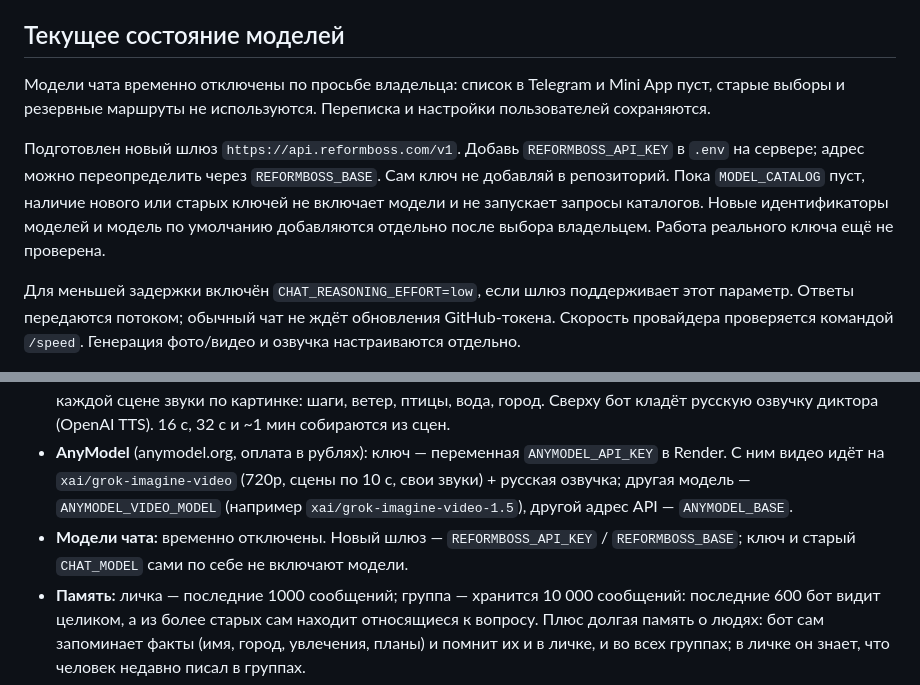
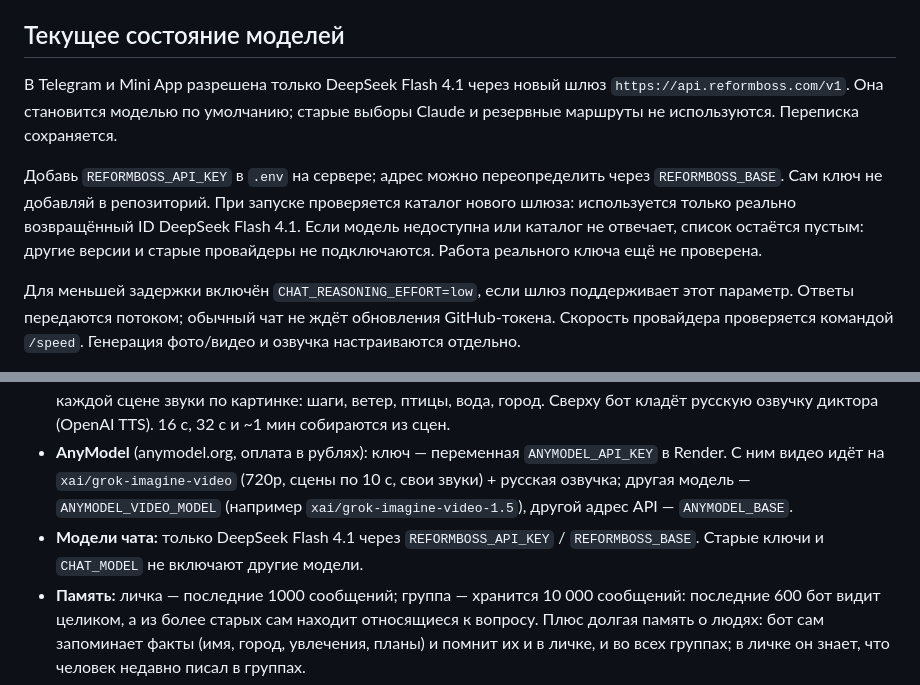
Before and after one commit to rachimanna/secret-ai, a Markdown page: README.md, 2 parts joined by grey strips. Rendered like a GitHub page.

Commit message:
Enable only DeepSeek Flash 4.1 through Reformboss

```diff
--- a/README.md
+++ b/README.md
@@ -24,9 +24,9 @@ FFmpeg уже поставляется с imageio-ffmpeg. Если бот не
 
 ## Текущее состояние моделей
 
-Модели чата временно отключены по просьбе владельца: список в Telegram и Mini App пуст, старые выборы и резервные маршруты не используются. Переписка и настройки пользователей сохраняются.
+В Telegram и Mini App разрешена только DeepSeek Flash 4.1 через новый шлюз `https://api.reformboss.com/v1`. Она становится моделью по умолчанию; старые выборы Claude и резервные маршруты не используются. Переписка сохраняется.
 
-Подготовлен новый шлюз `https://api.reformboss.com/v1`. Добавь `REFORMBOSS_API_KEY` в `.env` на сервере; адрес можно переопределить через `REFORMBOSS_BASE`. Сам ключ не добавляй в репозиторий. Пока `MODEL_CATALOG` пуст, наличие нового или старых ключей не включает модели и не запускает запросы каталогов. Новые идентификаторы моделей и модель по умолчанию добавляются отдельно после выбора владельцем. Работа реального ключа ещё не проверена.
+Добавь `REFORMBOSS_API_KEY` в `.env` на сервере; адрес можно переопределить через `REFORMBOSS_BASE`. Сам ключ не добавляй в репозиторий. При запуске проверяется каталог нового шлюза: используется только реально возвращённый ID DeepSeek Flash 4.1. Если модель недоступна или каталог не отвечает, список остаётся пустым: другие версии и старые провайдеры не подключаются. Работа реального ключа ещё не проверена.
 
 Для меньшей задержки включён `CHAT_REASONING_EFFORT=low`, если шлюз поддерживает этот параметр. Ответы передаются потоком; обычный чат не ждёт обновления GitHub-токена. Скорость провайдера проверяется командой `/speed`. Генерация фото/видео и озвучка настраиваются отдельно.
 
@@ -193,7 +193,7 @@ Gmail, Google Calendar и большинство остальных сервис
 - **Модели** по умолчанию: фото — `fal-ai/flux/schnell`, видео — `fal-ai/kling-video/v2.6/pro/text-to-video`. Их меняют там же, в настройках ключа, без деплоя.
 - **Видео — Kling + звуки + русская озвучка**, всё на одном ключе fal. Kling снимает сцены по 10 секунд без звука (его собственный звук — речь на китайском/английском). Затем [MMAudio](https://fal.ai/models/fal-ai/mmaudio-v2) (около $0.001 за секунду) добавляет к каждой сцене звуки по картинке: шаги, ветер, птицы, вода, город. Сверху бот кладёт русскую озвучку диктора (OpenAI TTS). 16 с, 32 с и ~1 мин собираются из сцен.
 - **AnyModel** (anymodel.org, оплата в рублях): ключ — переменная `ANYMODEL_API_KEY` в Render. С ним видео идёт на `xai/grok-imagine-video` (720p, сцены по 10 с, свои звуки) + русская озвучка; другая модель — `ANYMODEL_VIDEO_MODEL` (например `xai/grok-imagine-video-1.5`), другой адрес API — `ANYMODEL_BASE`.
-- **Модели чата:** временно отключены. Новый шлюз — `REFORMBOSS_API_KEY` / `REFORMBOSS_BASE`; ключ и старый `CHAT_MODEL` сами по себе не включают модели.
+- **Модели чата:** только DeepSeek Flash 4.1 через `REFORMBOSS_API_KEY` / `REFORMBOSS_BASE`. Старые ключи и `CHAT_MODEL` не включают другие модели.
 - **Память:** личка — последние 1000 сообщений; группа — хранится 10 000 сообщений: последние 600 бот видит целиком, а из более старых сам находит относящиеся к вопросу. Плюс долгая память о людях: бот сам запоминает факты (имя, город, увлечения, планы) и помнит их и в личке, и во всех группах; в личке он знает, что человек недавно писал в группах.
 - **Память навсегда (Neon):** Render стирает диск при каждом деплое. Если задать `DATABASE_URL` (строка подключения Postgres, например бесплатный neon.tech), бот раз в минуту и при выключении сохраняет туда сжатую копию базы, а после деплоя восстанавливает её при запуске. Сохраняется всё: переписка, факты о людях, группы, кредиты, ключи.
 - **Голос AnyModel для голосовых ответов** (личка и группы): по умолчанию голос «Дмитрий» (`edge-tts/ru-RU-DmitryNeural`); голоса AnyVoice (персонажи из кабинета) через API недоступны. Другой голос — `ANYMODEL_VOICE` = его id (`fish-farm/…`, `edge-tts/ru-RU-…`) или имена через `|`; `off` — выключить. Не нашёлся или не ответил — бот говорит обычным голосом OpenAI (в логах строка `AnyModel voice:`). В группе на голосовое бот отвечает только голосовым.
```
